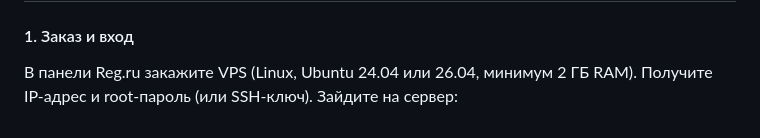
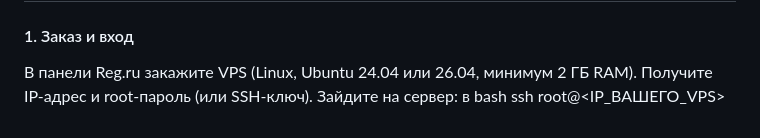
Before and after one commit to ilya1981/cloud_storage, a Markdown page: README.md, the part around the change. Rendered like a GitHub page.

```diff
--- a/README.md
+++ b/README.md
@@ -125,3 +125,5 @@ API будет доступно по адресу: http://localhost:8000/api/
 В панели Reg.ru закажите VPS (Linux, Ubuntu 24.04 или 26.04, минимум 2 ГБ RAM).
 Получите IP-адрес и root-пароль (или SSH-ключ).
 Зайдите на сервер:
+в bash
+    ssh root@<IP_ВАШЕГО_VPS>
```
